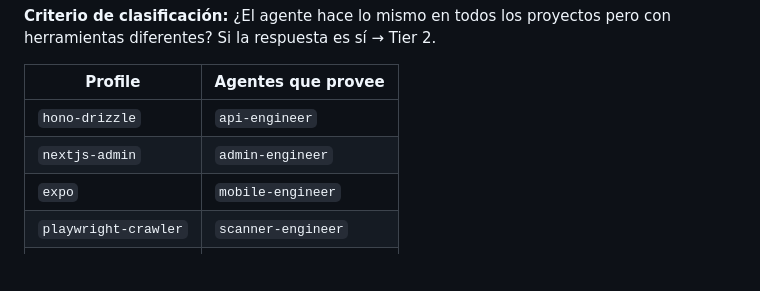
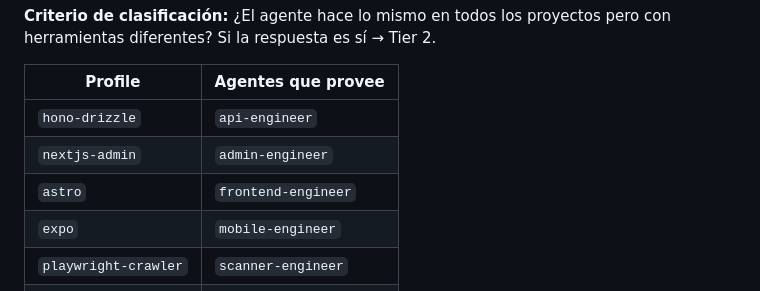
Before and after one commit to cristiancorreau/forge, a Markdown page: docs/agent-standard.md, the part around the change. Drawn GitHub-style; blank space fills up the shorter version.

Commit message:
feat(profiles): add Astro profile (Tier 2) + register in agent-standard.md
astro/agents/frontend-engineer.md covers SSG/SSR with islands architecture,
Content Collections, Astro adapters (Vercel/Cloudflare/Node), and Tailwind.
Registered in the Tier 2 table in docs/agent-standard.md.

Co-Authored-By: Claude Sonnet 4.6 <noreply@anthropic.com>

```diff
--- a/docs/agent-standard.md
+++ b/docs/agent-standard.md
@@ -42,6 +42,7 @@ herramientas diferentes? Si la respuesta es sí → Tier 2.
 |---------|-------------------|
 | `hono-drizzle` | `api-engineer` |
 | `nextjs-admin` | `admin-engineer` |
+| `astro` | `frontend-engineer` |
 | `expo` | `mobile-engineer` |
 | `playwright-crawler` | `scanner-engineer` |
 | `fastapi` | `api-engineer` |
```
Also changed, not shown: 1 other file.
